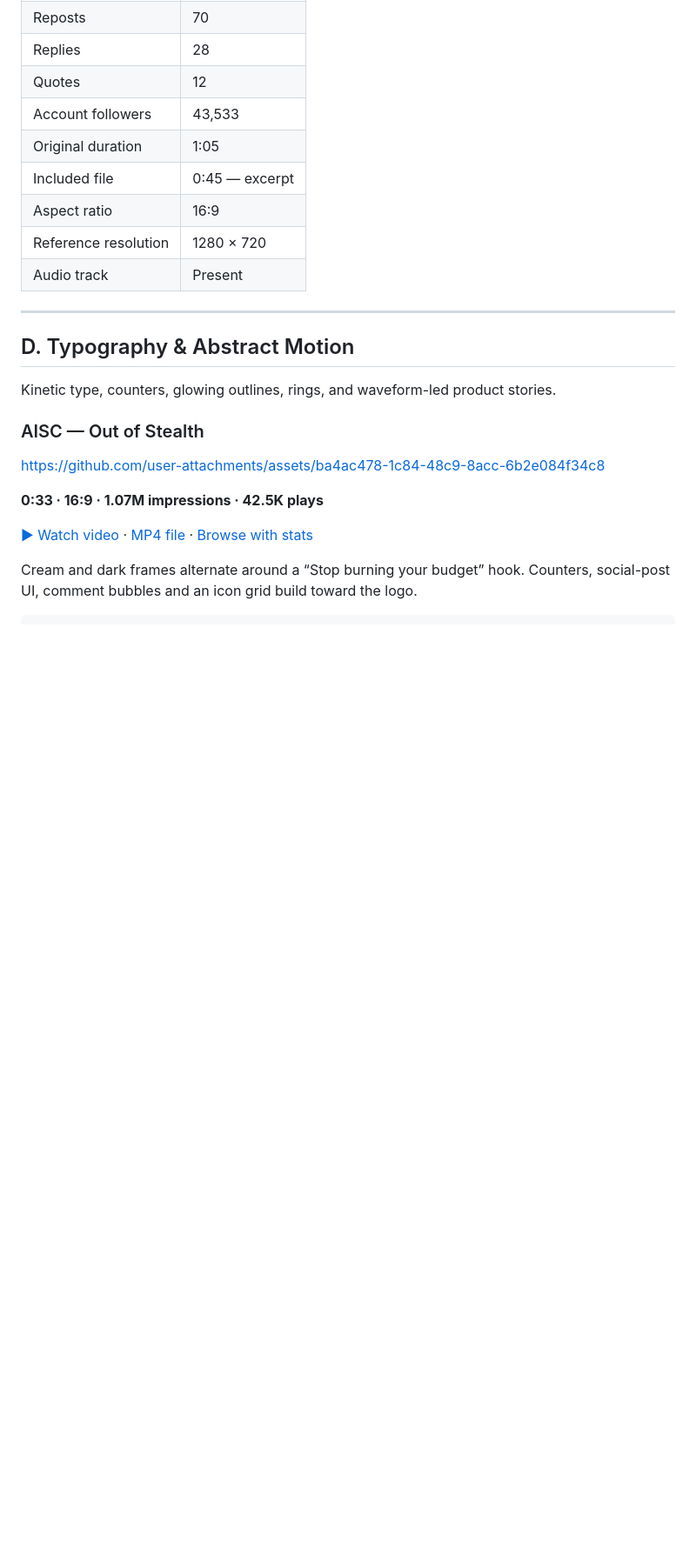
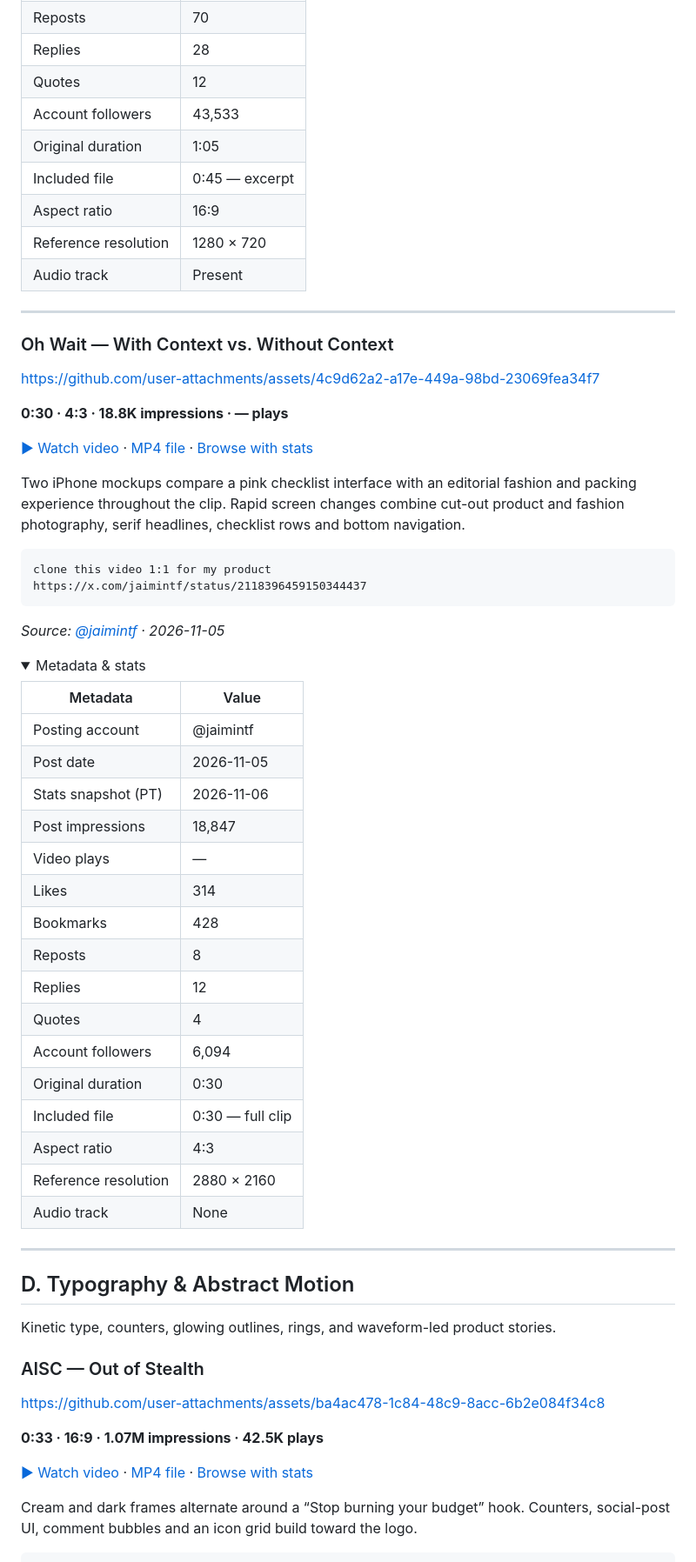
Before and after one commit to serenakeyitan/awesome-ai-clonable-launch-videos, a Markdown page: README.md, the part around one of its changes. Shown at 87% size. Drawn GitHub-style; folded sections open; blank space fills up the shorter version.

````diff
--- a/README.md
+++ b/README.md
@@ -1503,6 +1642,51 @@ https://x.com/tavus/status/2074894605125026072
 | Aspect ratio | 16:9 |
 | Reference resolution | 1280 × 720 |
 | Audio track | Present |
+
+</details>
+
+---
+
+<a id="oh-wait-context-comparison"></a>
+
+### Oh Wait — With Context vs. Without Context
+
+https://github.com/user-attachments/assets/4c9d62a2-a17e-449a-98bd-23069fea34f7
+
+**0:30 · 4:3 · 18.8K impressions · — plays**
+
+[▶ Watch video](https://serenatan.org/launchvideo/assets/57.mp4) · [MP4 file](videos/oh-wait-context-comparison.mp4) · [Browse with stats](https://serenatan.org/launchvideo/#video-57)
+
+Two iPhone mockups compare a pink checklist interface with an editorial fashion and packing experience throughout the clip. Rapid screen changes combine cut-out product and fashion photography, serif headlines, checklist rows and bottom navigation.
+
+```text
+clone this video 1:1 for my product
+https://x.com/jaimintf/status/2118396459150344437
+```
+
+*Source: [@jaimintf](https://x.com/jaimintf/status/2118396459150344437) · 2026-11-05*
+
+<details>
+<summary>Metadata & stats</summary>
+
+| Metadata | Value |
+| --- | --- |
+| Posting account | @jaimintf |
+| Post date | 2026-11-05 |
+| Stats snapshot (PT) | 2026-11-06 |
+| Post impressions | 18,847 |
+| Video plays | — |
+| Likes | 314 |
+| Bookmarks | 428 |
+| Reposts | 8 |
+| Replies | 12 |
+| Quotes | 4 |
+| Account followers | 6,094 |
+| Original duration | 0:30 |
+| Included file | 0:30 — full clip |
+| Aspect ratio | 4:3 |
+| Reference resolution | 2880 × 2160 |
+| Audio track | None |
 
 </details>
 
````
Also changed, not shown: other parts of README.md (+141 -2 lines), previews/claude-managed-agents-dynamic-workflows.jpg (added), previews/notion-calendar-ios.jpg (added), previews/notion-shared-brain.jpg (added), previews/oh-wait-context-comparison.jpg (added), 6 other files.
